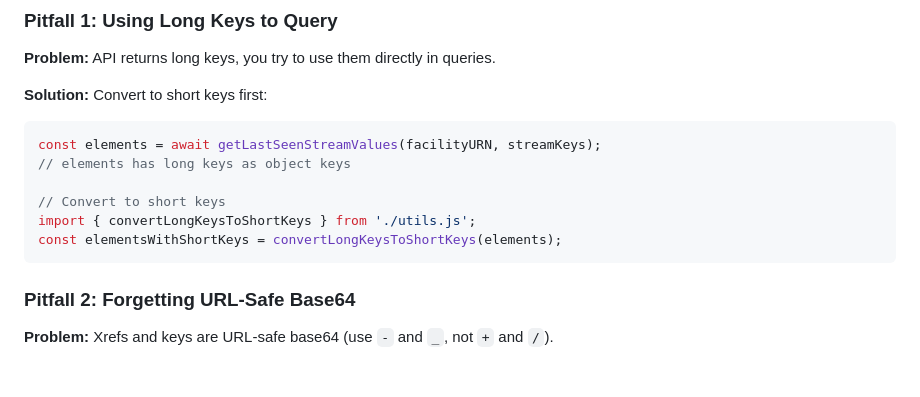
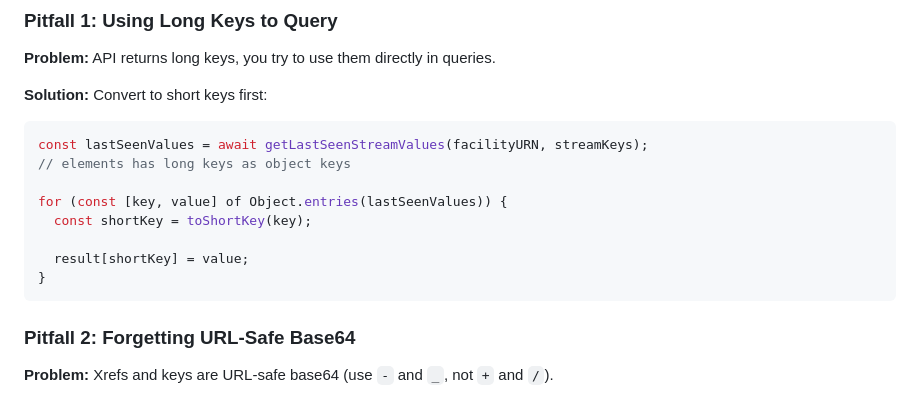
Before and after one commit to autodesk-tandem/tandem-sample-stats, a Markdown page: AI_DEVELOPMENT_GUIDE.md, the part around one of its changes. Drawn GitHub-style; blank space fills up the shorter version.

````diff
--- a/AI_DEVELOPMENT_GUIDE.md
+++ b/AI_DEVELOPMENT_GUIDE.md
@@ -216,12 +216,14 @@ if (isDefaultModel(facilityURN, modelURN)) {
 
 **Solution:** Convert to short keys first:
 ```javascript
-const elements = await getLastSeenStreamValues(facilityURN, streamKeys);
+const lastSeenValues = await getLastSeenStreamValues(facilityURN, streamKeys);
 // elements has long keys as object keys
 
-// Convert to short keys
-import { convertLongKeysToShortKeys } from './utils.js';
-const elementsWithShortKeys = convertLongKeysToShortKeys(elements);
+for (const [key, value] of Object.entries(lastSeenValues)) {
+  const shortKey = toShortKey(key);
+
+  result[shortKey] = value;
+}
 ```
 
 ### Pitfall 2: Forgetting URL-Safe Base64
````
Also changed, not shown: other parts of AI_DEVELOPMENT_GUIDE.md (+25 -25 lines).
